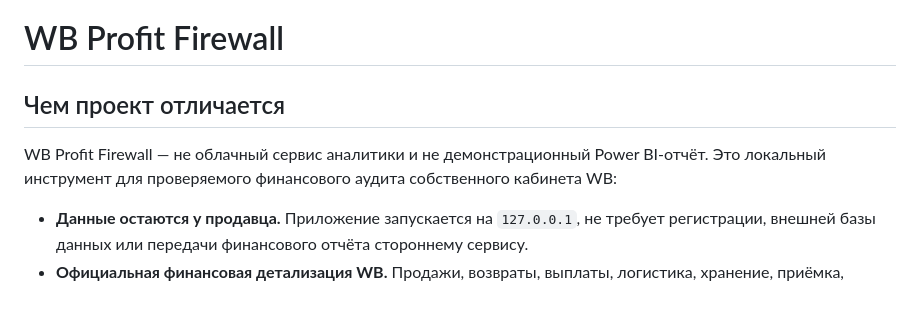
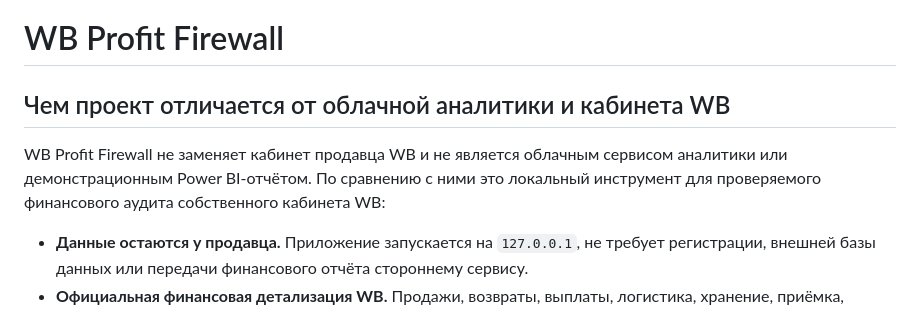
Before and after one commit to flokiss42-source/wb-profit-firewall, a Markdown page: README.md, the part around the change. GitHub-like rendering.

Commit message:
Clarify comparison baseline in README

```diff
--- a/README.md
+++ b/README.md
@@ -1,7 +1,7 @@
 # WB Profit Firewall
-## Чем проект отличается
+## Чем проект отличается от облачной аналитики и кабинета WB
 
-WB Profit Firewall — не облачный сервис аналитики и не демонстрационный Power BI-отчёт. Это локальный инструмент для проверяемого финансового аудита собственного кабинета WB:
+WB Profit Firewall не заменяет кабинет продавца WB и не является облачным сервисом аналитики или демонстрационным Power BI-отчётом. По сравнению с ними это локальный инструмент для проверяемого финансового аудита собственного кабинета WB:
 
 - **Данные остаются у продавца.** Приложение запускается на `127.0.0.1`, не требует регистрации, внешней базы данных или передачи финансового отчёта стороннему сервису.
 - **Официальная финансовая детализация WB.** Продажи, возвраты, выплаты, логистика, хранение, приёмка, штрафы и удержания берутся напрямую из WB API категории «Финансы».
```
